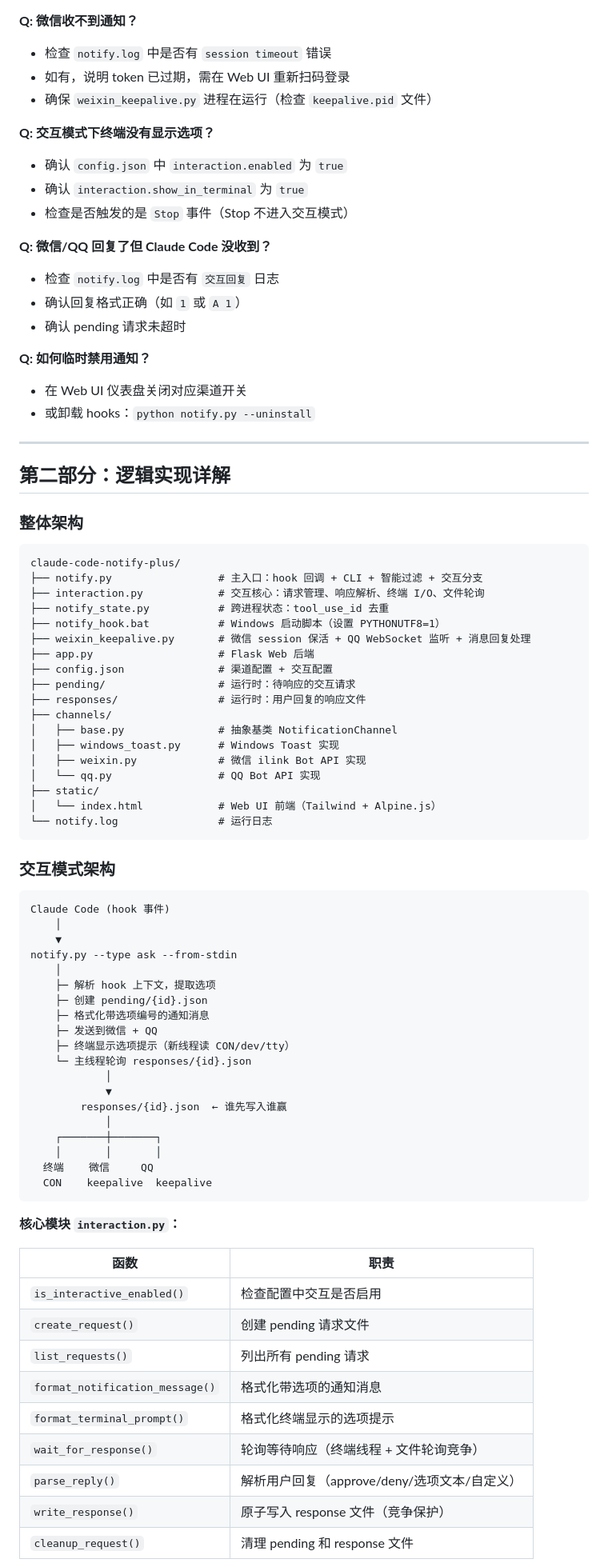
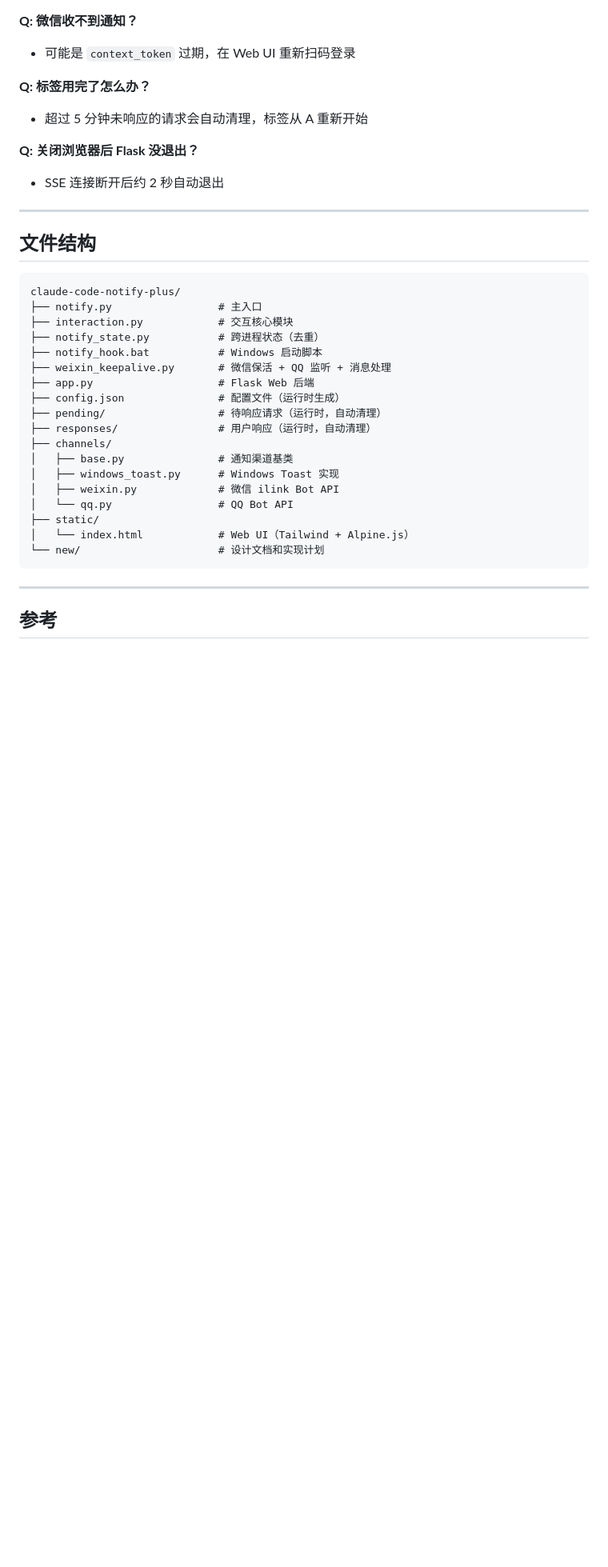
Before and after one commit to Tommie-P-xl/claude-code-notify-plus, a Markdown page: README.md, the part around one of its changes. Shown at 80% size. GitHub-like rendering; blank space fills up the shorter version.

````diff
--- a/README.md
+++ b/README.md
@@ -191,86 +292,40 @@ A 1          → 回复请求 A 的选项 1
 - 查看 `notify.log` 确认 hook 是否被触发
 
 **Q: 微信收不到通知？**
-- 检查 `notify.log` 中是否有 `session timeout` 错误
-- 如有，说明 token 已过期，需在 Web UI 重新扫码登录
-- 确保 `weixin_keepalive.py` 进程在运行（检查 `keepalive.pid` 文件）
+- 可能是 `context_token` 过期，在 Web UI 重新扫码登录
 
-**Q: 交互模式下终端没有显示选项？**
-- 确认 `config.json` 中 `interaction.enabled` 为 `true`
-- 确认 `interaction.show_in_terminal` 为 `true`
-- 检查是否触发的是 `Stop` 事件（Stop 不进入交互模式）
+**Q: 标签用完了怎么办？**
+- 超过 5 分钟未响应的请求会自动清理，标签从 A 重新开始
 
-**Q: 微信/QQ 回复了但 Claude Code 没收到？**
-- 检查 `notify.log` 中是否有 `交互回复` 日志
-- 确认回复格式正确（如 `1` 或 `A 1`）
-- 确认 pending 请求未超时
-
-**Q: 如何临时禁用通知？**
-- 在 Web UI 仪表盘关闭对应渠道开关
-- 或卸载 hooks：`python notify.py --uninstall`
+**Q: 关闭浏览器后 Flask 没退出？**
+- SSE 连接断开后约 2 秒自动退出
 
 ---
 
-## 第二部分：逻辑实现详解
-
-### 整体架构
+## 文件结构
 
 ```
 claude-code-notify-plus/
-├── notify.py                 # 主入口：hook 回调 + CLI + 智能过滤 + 交互分支
-├── interaction.py            # 交互核心：请求管理、响应解析、终端 I/O、文件轮询
-├── notify_state.py           # 跨进程状态：tool_use_id 去重
-├── notify_hook.bat           # Windows 启动脚本（设置 PYTHONUTF8=1）
-├── weixin_keepalive.py       # 微信 session 保活 + QQ WebSocket 监听 + 消息回复处理
+├── notify.py                 # 主入口
+├── interaction.py            # 交互核心模块
+├── notify_state.py           # 跨进程状态（去重）
+├── notify_hook.bat           # Windows 启动脚本
+├── weixin_keepalive.py       # 微信保活 + QQ 监听 + 消息处理
 ├── app.py                    # Flask Web 后端
-├── config.json               # 渠道配置 + 交互配置
-├── pending/                  # 运行时：待响应的交互请求
-├── responses/                # 运行时：用户回复的响应文件
+├── config.json               # 配置文件（运行时生成）
+├── pending/                  # 待响应请求（运行时，自动清理）
+├── responses/                # 用户响应（运行时，自动清理）
 ├── channels/
-│   ├── base.py               # 抽象基类 NotificationChannel
+│   ├── base.py               # 通知渠道基类
 │   ├── windows_toast.py      # Windows Toast 实现
-│   ├── weixin.py             # 微信 ilink Bot API 实现
-│   └── qq.py                 # QQ Bot API 实现
+│   ├── weixin.py             # 微信 ilink Bot API
+│   └── qq.py                 # QQ Bot API
 ├── static/
-│   └── index.html            # Web UI 前端（Tailwind + Alpine.js）
-└── notify.log                # 运行日志
+│   └── index.html            # Web UI（Tailwind + Alpine.js）
+└── new/                      # 设计文档和实现计划
 ```
 
-### 交互模式架构
+---
 
-```
-Claude Code (hook 事件)
-    │
-    ▼
-notify.py --type ask --from-stdin
-    │
-    ├─ 解析 hook 上下文，提取选项
-    ├─ 创建 pending/{id}.json
-    ├─ 格式化带选项编号的通知消息
-    ├─ 发送到微信 + QQ
-    ├─ 终端显示选项提示（新线程读 CON/dev/tty）
-    └─ 主线程轮询 responses/{id}.json
-            │
-            ▼
-        responses/{id}.json  ← 谁先写入谁赢
-            │
-    ┌───────┼───────┐
-    │       │       │
-  终端    微信     QQ
-  CON    keepalive  keepalive
-```
+## 参考
 
-**核心模块 `interaction.py`：**
-
-| 函数 | 职责 |
-|------|------|
-| `is_interactive_enabled()` | 检查配置中交互是否启用 |
-| `create_request()` | 创建 pending 请求文件 |
-| `list_requests()` | 列出所有 pending 请求 |
-| `format_notification_message()` | 格式化带选项的通知消息 |
-| `format_terminal_prompt()` | 格式化终端显示的选项提示 |
-| `wait_for_response()` | 轮询等待响应（终端线程 + 文件轮询竞争） |
-| `parse_reply()` | 解析用户回复（approve/deny/选项文本/自定义） |
-| `write_response()` | 原子写入 response 文件（竞争保护） |
-| `cleanup_request()` | 清理 pending 和 response 文件 |
-
````
Also changed, not shown: other parts of README.md (+209 -174 lines).
